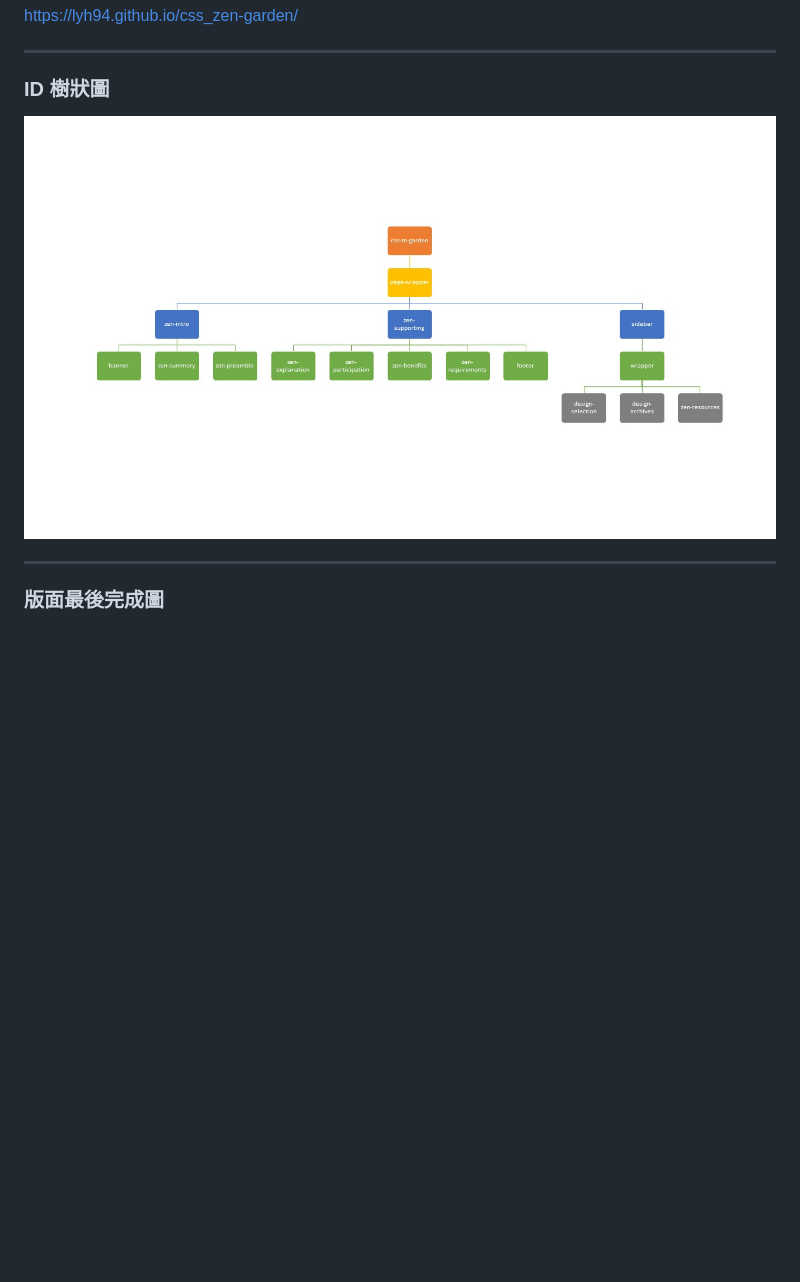
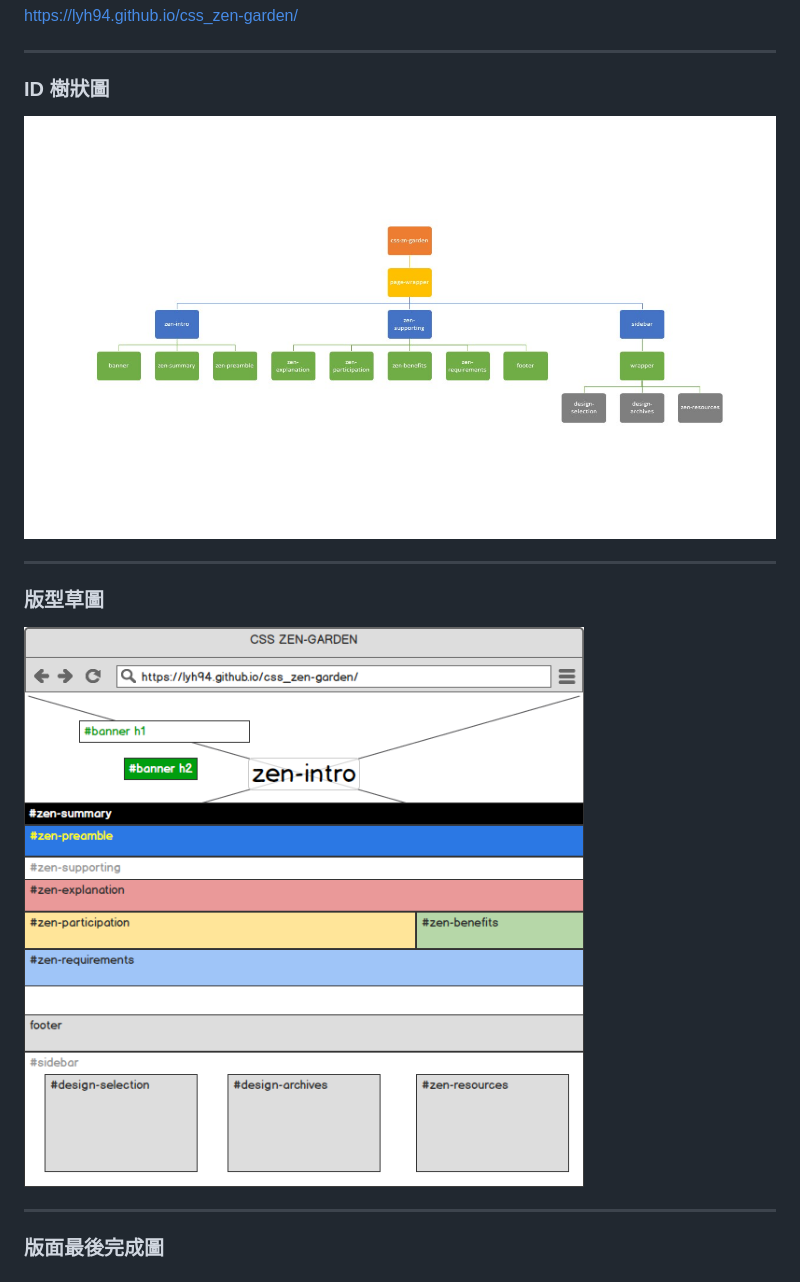
Before and after one commit to wdaweb/css-zen-garden-LYH94, a Markdown page: README.md, the part around the change. GitHub-like rendering; pictures changed too: images/layout-tree.jpg (added), images/layout_sketch.jpg; blank space fills up the shorter version.

Commit message:
add layout_sketch

```diff
--- a/README.md
+++ b/README.md
@@ -18,6 +18,12 @@ https://lyh94.github.io/css_zen-garden/
 
 ### ID 樹狀圖
 
+![image](./images/layout-tree.jpg)
+
+---
+
+### 版型草圖
+
 ![image](./images/layout_sketch.jpg)
 
 ---
```
